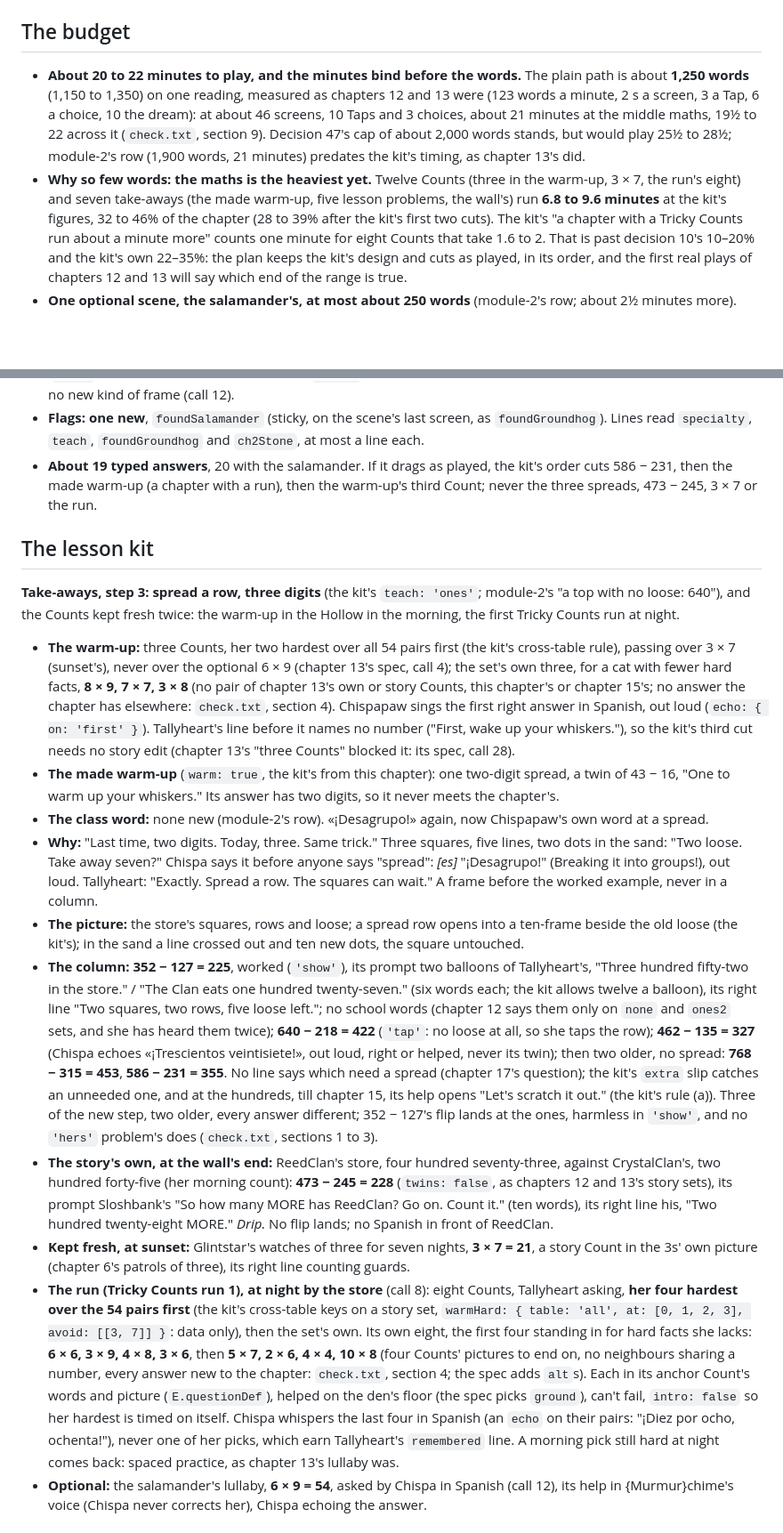
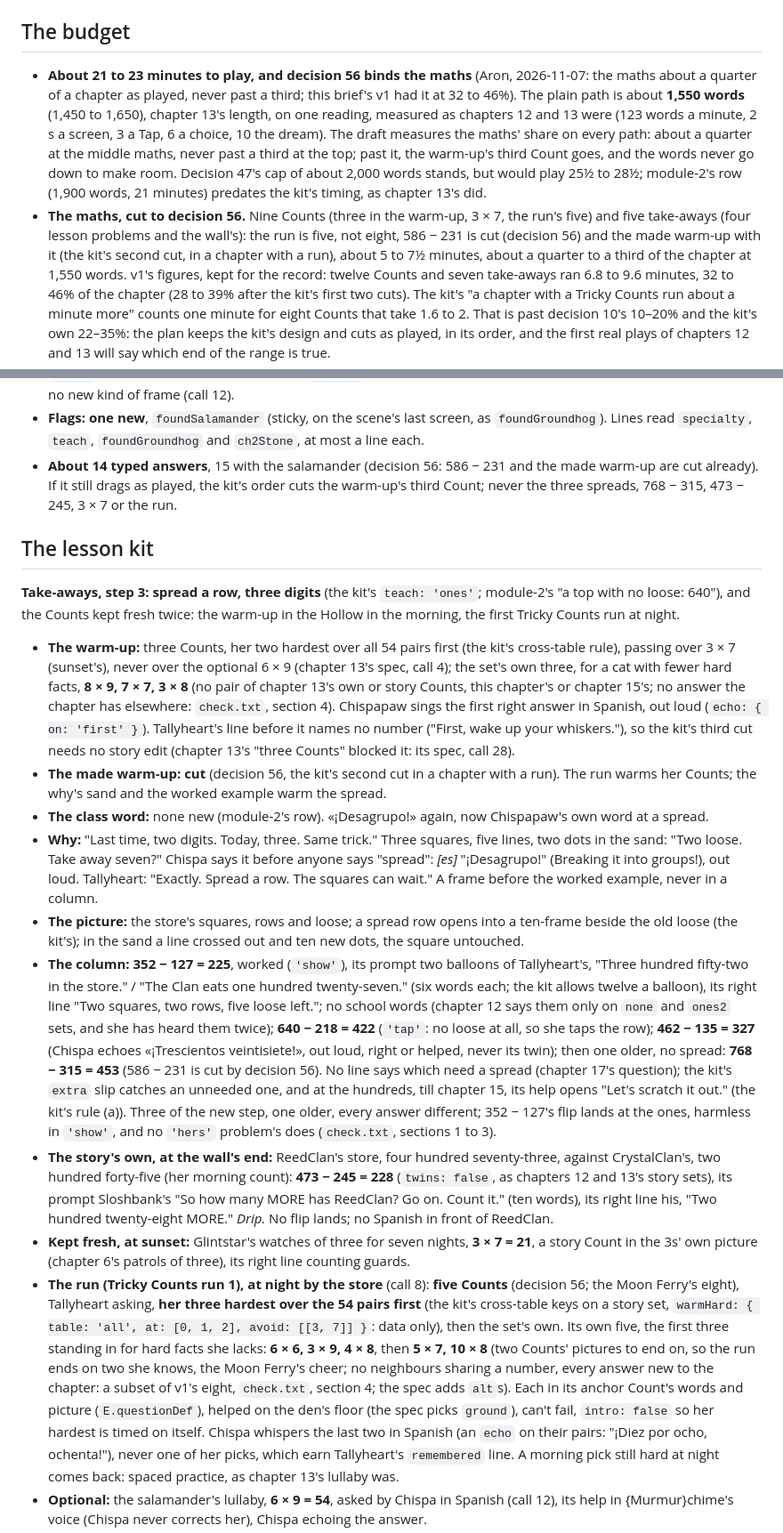
Before and after one commit to ahmadia/potomac-crossing, a Markdown page: docs/chapters/14-the-night-watch.brief.md, 2 parts joined by grey strips. Shown at 89% size. GitHub-like rendering; blank space fills up the shorter version.

```diff
--- a/docs/chapters/14-the-night-watch.brief.md
+++ b/docs/chapters/14-the-night-watch.brief.md
@@ -63,13 +63,17 @@ never told. The badger is a sneeze, a voice and some prints: heard, never seen,
 
 ## The budget
 
-- **About 20 to 22 minutes to play, and the minutes bind before the words.** The plain path is about **1,250 words**
-  (1,150 to 1,350) on one reading, measured as chapters 12 and 13 were (123 words a minute, 2 s a screen, 3 a Tap, 6 a
-  choice, 10 the dream): at about 46 screens, 10 Taps and 3 choices, about 21 minutes at the middle maths, 19½ to 22
-  across it (`check.txt`, section 9). Decision 47's cap of about 2,000 words stands, but would play 25½ to 28½;
+- **About 21 to 23 minutes to play, and decision 56 binds the maths** (Aron, 2026-11-07: the maths about a quarter of a
+  chapter as played, never past a third; this brief's v1 had it at 32 to 46%). The plain path is about **1,550 words**
+  (1,450 to 1,650), chapter 13's length, on one reading, measured as chapters 12 and 13 were (123 words a minute, 2 s a
+  screen, 3 a Tap, 6 a choice, 10 the dream). The draft measures the maths' share on every path: about a quarter at the
+  middle maths, never past a third at the top; past it, the warm-up's third Count goes, and the words never go down to
+  make room. Decision 47's cap of about 2,000 words stands, but would play 25½ to 28½;
   module-2's row (1,900 words, 21 minutes) predates the kit's timing, as chapter 13's did.
-- **Why so few words: the maths is the heaviest yet.** Twelve Counts (three in the warm-up, 3 × 7, the run's eight) and
-  seven take-aways (the made warm-up, five lesson problems, the wall's) run **6.8 to 9.6 minutes** at the kit's figures,
+- **The maths, cut to decision 56.** Nine Counts (three in the warm-up, 3 × 7, the run's five) and five take-aways (four
+  lesson problems and the wall's): the run is five, not eight, 586 − 231 is cut (decision 56) and the made warm-up with it
+  (the kit's second cut, in a chapter with a run), about 5 to 7½ minutes, about a quarter to a third of the chapter at
+  1,550 words. v1's figures, kept for the record: twelve Counts and seven take-aways ran 6.8 to 9.6 minutes,
   32 to 46% of the chapter (28 to 39% after the kit's first two cuts). The kit's "a chapter with a Tricky Counts run
   about a minute more" counts one minute for eight Counts that take 1.6 to 2. That is past decision 10's 10–20% and the
   kit's own 22–35%: the plan keeps the kit's design and cuts as played, in its order, and the first real plays of
@@ -94,9 +98,9 @@ never told. The badger is a sneeze, a voice and some prints: heard, never seen,
   new kind of frame (call 12).
 - **Flags: one new**, `foundSalamander` (sticky, on the scene's last screen, as `foundGroundhog`). Lines read
   `specialty`, `teach`, `foundGroundhog` and `ch2Stone`, at most a line each.
-- **About 19 typed answers**, 20 with the salamander. If it drags as played, the kit's order cuts 586 − 231, then the
-  made warm-up (a chapter with a run), then the warm-up's third Count; never the three spreads, 473 − 245, 3 × 7 or the
-  run.
+- **About 14 typed answers**, 15 with the salamander (decision 56: 586 − 231 and the made warm-up are cut already). If it
+  still drags as played, the kit's order cuts the warm-up's third Count; never the three spreads, 768 − 315, 473 − 245,
+  3 × 7 or the run.
 
 ## The lesson kit
 
@@ -108,8 +112,8 @@ and the Counts kept fresh twice: the warm-up in the Hollow in the morning, the f
   the chapter has elsewhere: `check.txt`, section 4). Chispapaw sings the first right answer in Spanish, out loud (`echo: {
   on: 'first' }`). Tallyheart's line before it names no number ("First, wake up your whiskers."), so the kit's third cut
   needs no story edit (chapter 13's "three Counts" blocked it: its spec, call 28).
-- **The made warm-up** (`warm: true`, the kit's from this chapter): one two-digit spread, a twin of 43 − 16, "One to warm
-  up your whiskers." Its answer has two digits, so it never meets the chapter's.
+- **The made warm-up: cut** (decision 56, the kit's second cut in a chapter with a run). The run warms her Counts; the
+  why's sand and the worked example warm the spread.
 - **The class word:** none new (module-2's row). «¡Desagrupo!» again, now Chispapaw's own word at a spread.
 - **Why:** "Last time, two digits. Today, three. Same trick." Three squares, five lines, two dots in the sand: "Two loose.
   Take away seven?" Chispa says it before anyone says "spread": *[es]* "¡Desagrupo!" (Breaking it into groups!), out
@@ -120,10 +124,10 @@ and the Counts kept fresh twice: the warm-up in the Hollow in the morning, the f
   fifty-two in the store." / "The Clan eats one hundred twenty-seven." (six words each; the kit allows twelve a balloon),
   its right line "Two squares, two rows, five loose left."; no school words (chapter 12 says them only on `none` and
   `ones2` sets, and she has heard them twice); **640 − 218 = 422** (`'tap'`: no loose at all, so she taps the row);
-  **462 − 135 = 327** (Chispa echoes «¡Trescientos veintisiete!», out loud, right or helped, never its twin); then two
-  older, no spread: **768 − 315 = 453**, **586 − 231 = 355**. No line says which need a spread (chapter 17's question);
+  **462 − 135 = 327** (Chispa echoes «¡Trescientos veintisiete!», out loud, right or helped, never its twin); then one
+  older, no spread: **768 − 315 = 453** (586 − 231 is cut by decision 56). No line says which need a spread (chapter 17's question);
   the kit's `extra` slip catches an unneeded one, and at the hundreds, till chapter 15, its help opens "Let's scratch it
-  out." (the kit's rule (a)). Three of the new step, two older, every answer different; 352 − 127's flip lands at the
+  out." (the kit's rule (a)). Three of the new step, one older, every answer different; 352 − 127's flip lands at the
   ones, harmless in `'show'`, and no `'hers'` problem's does (`check.txt`, sections 1 to 3).
 - **The story's own, at the wall's end:** ReedClan's store, four hundred seventy-three, against CrystalClan's, two
   hundred forty-five (her morning count): **473 − 245 = 228** (`twins: false`, as chapters 12 and 13's story sets), its
@@ -131,13 +135,14 @@ and the Counts kept fresh twice: the warm-up in the Hollow in the morning, the f
   twenty-eight MORE." *Drip.* No flip lands; no Spanish in front of ReedClan.
 - **Kept fresh, at sunset:** Glintstar's watches of three for seven nights, **3 × 7 = 21**, a story Count in the 3s' own
   picture (chapter 6's patrols of three), its right line counting guards.
-- **The run (Tricky Counts run 1), at night by the store** (call 8): eight Counts, Tallyheart asking, **her four hardest
-  over the 54 pairs first** (the kit's cross-table keys on a story set, `warmHard: { table: 'all', at: [0, 1, 2, 3],
-  avoid: [[3, 7]] }`: data only), then the set's own. Its own eight, the first four standing in for hard facts she lacks:
-  **6 × 6, 3 × 9, 4 × 8, 3 × 6**, then **5 × 7, 2 × 6, 4 × 4, 10 × 8** (four Counts' pictures to end on, no neighbours
-  sharing a number, every answer new to the chapter: `check.txt`, section 4; the spec adds `alt`s). Each in its anchor
+- **The run (Tricky Counts run 1), at night by the store** (call 8): **five Counts** (decision 56; the Moon Ferry's eight), Tallyheart asking, **her three hardest
+  over the 54 pairs first** (the kit's cross-table keys on a story set, `warmHard: { table: 'all', at: [0, 1, 2],
+  avoid: [[3, 7]] }`: data only), then the set's own. Its own five, the first three standing in for hard facts she lacks:
+  **6 × 6, 3 × 9, 4 × 8**, then **5 × 7, 10 × 8** (two Counts' pictures to end on, so the run ends on two she knows, the
+  Moon Ferry's cheer; no neighbours sharing a number, every answer new to the chapter: a subset of v1's eight, `check.txt`,
+  section 4; the spec adds `alt`s). Each in its anchor
   Count's words and picture (`E.questionDef`), helped on the den's floor (the spec picks `ground`), can't fail, `intro:
-  false` so her hardest is timed on itself. Chispa whispers the last four in Spanish (an `echo` on their pairs: "¡Diez
+  false` so her hardest is timed on itself. Chispa whispers the last two in Spanish (an `echo` on their pairs: "¡Diez
   por ocho, ochenta!"), never one of her picks, which earn Tallyheart's `remembered` line. A morning pick still hard at
   night comes back: spaced practice, as chapter 13's lullaby was.
 - **Optional:** the salamander's lullaby, **6 × 9 = 54**, asked by Chispa in Spanish (call 12), its help in
```
Also changed, not shown: other parts of docs/chapters/14-the-night-watch.brief.md (+5 -4 lines), README.md (+4 -0 lines), docs/module-2.md (+6 -4 lines).
